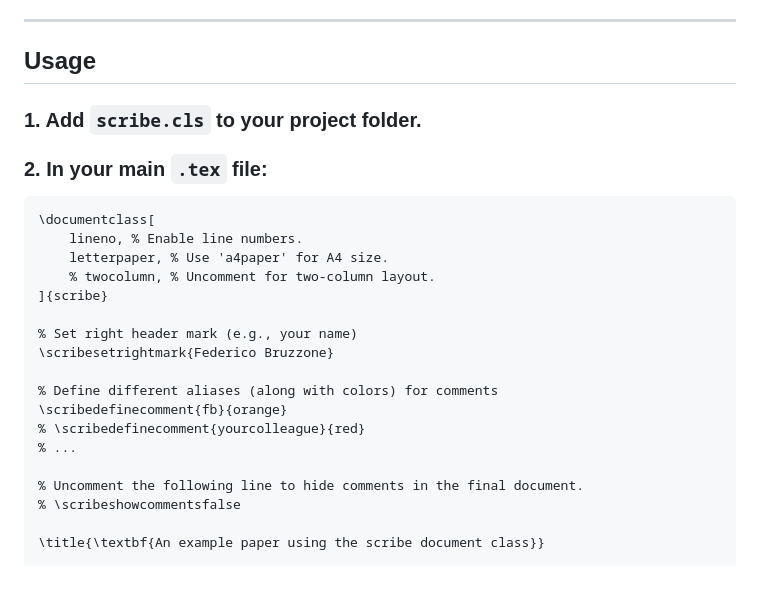
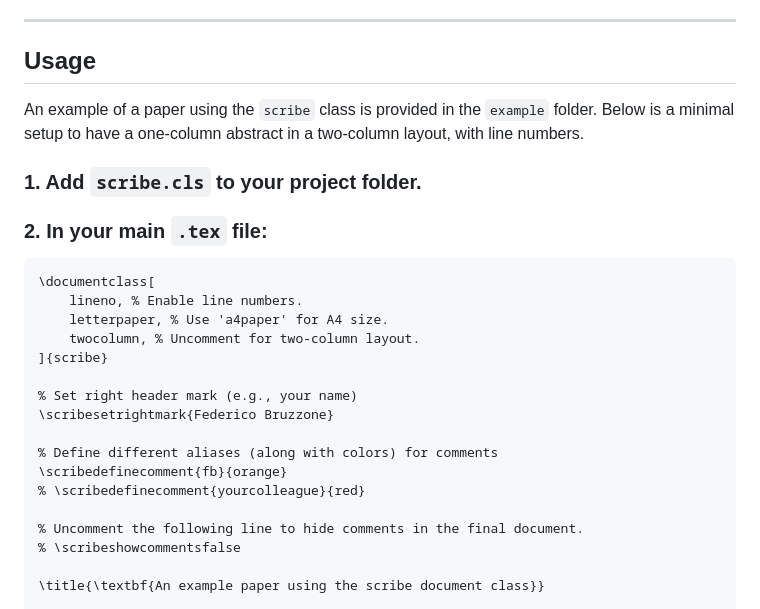
Before and after one commit to FedericoBruzzone/scribe, a Markdown page: README.md, the part around one of its changes. GitHub-like rendering; blank space fills up the shorter version.

```diff
--- a/README.md
+++ b/README.md
@@ -40,6 +45,9 @@
 
 ## Usage
 
+An example of a paper using the `scribe` class is provided in the `example` folder.
+Below is a minimal setup to have a one-column abstract in a two-column layout, with line numbers.
+
 ### 1. Add `scribe.cls` to your project folder.
 
 ### 2. In your main `.tex` file:
@@ -48,7 +56,7 @@
 \documentclass[
     lineno, % Enable line numbers.
     letterpaper, % Use 'a4paper' for A4 size.
-    % twocolumn, % Uncomment for two-column layout.
+    twocolumn, % Uncomment for two-column layout.
 ]{scribe}
 
 % Set right header mark (e.g., your name)
@@ -57,7 +65,6 @@
 % Define different aliases (along with colors) for comments
 \scribedefinecomment{fb}{orange}
 % \scribedefinecomment{yourcolleague}{red}
-% ...
 
 % Uncomment the following line to hide comments in the final document.
 % \scribeshowcommentsfalse
```
Also changed, not shown: other parts of README.md (+19 -8 lines), docs/onecolumn.png, docs/twocolumn.png (added), docs/twocolumnabstract.png (added), docs/twocolumns.png (deleted).
